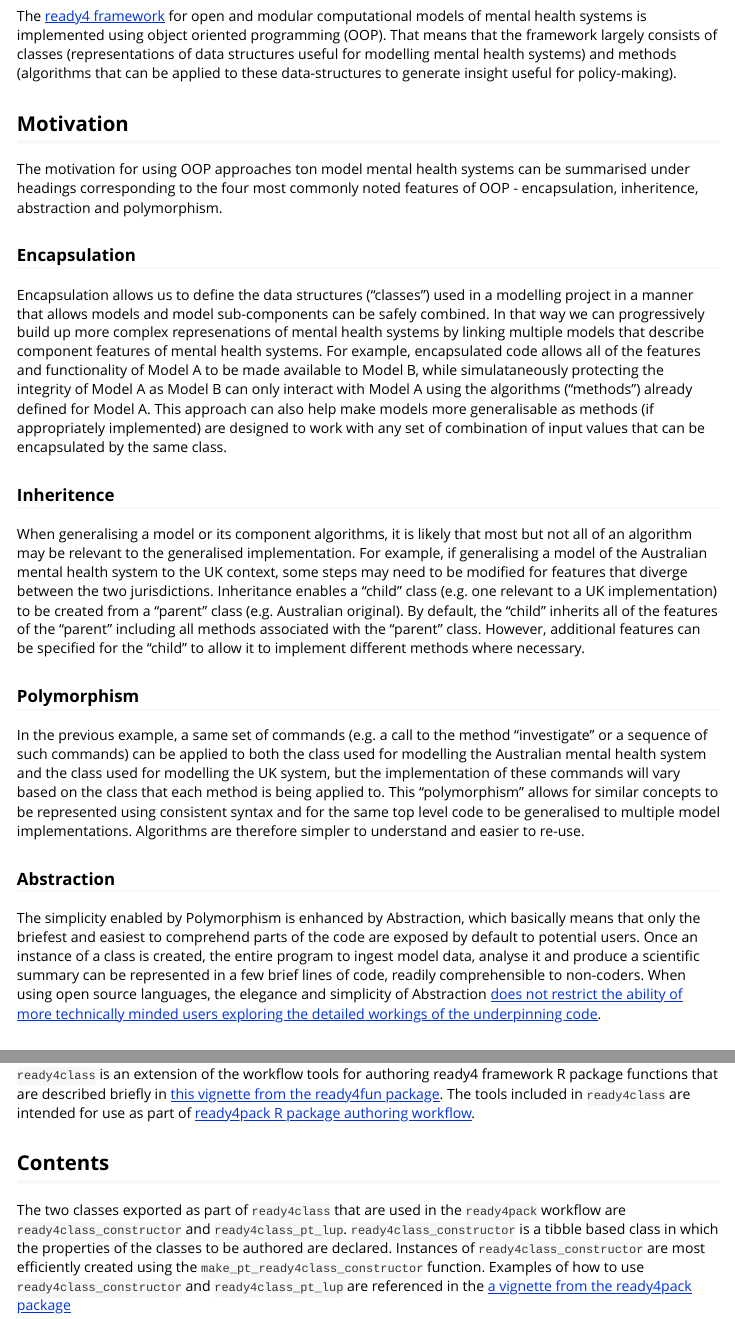
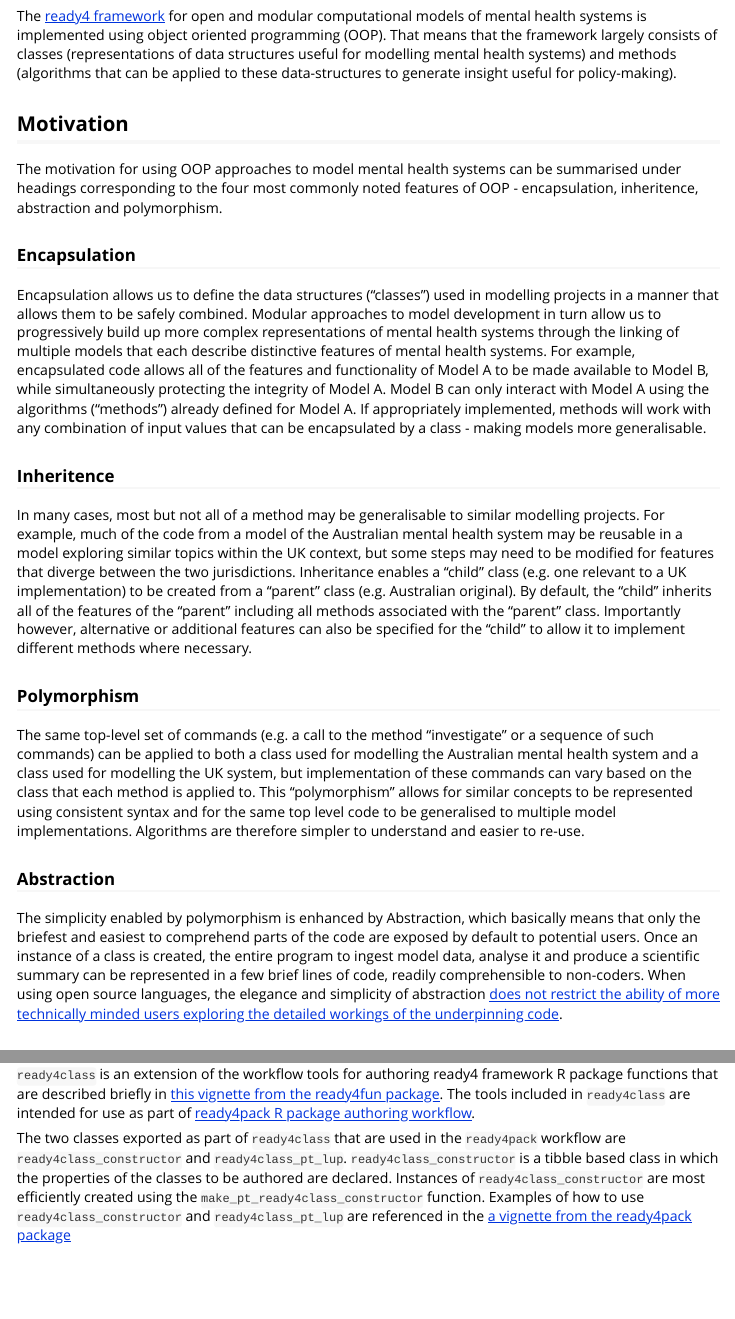
Before and after one commit to ready4-dev/ready4class, an R Markdown document (vignettes/V_01.Rmd): the page in a window 1100 px wide, from 200 px down, and a second part further down, joined at a grey line. Rendered offline with R 4.5, knitr and Pandoc, with nearby package versions; some code elsewhere in the file could not run offline; common packages that the code uses without loading them are loaded.

Commit message:
vignette edits

```diff
--- a/vignettes/V_01.Rmd
+++ b/vignettes/V_01.Rmd
@@ -24,19 +24,19 @@ The [ready4 framework](https://www.ready4-dev.com/) for open and modular computa
 
 ## Motivation
 
-The motivation for using OOP approaches ton model mental health systems can be summarised under headings corresponding to the four most commonly noted features of OOP - encapsulation, inheritence, abstraction and polymorphism.
+The motivation for using OOP approaches to model mental health systems can be summarised under headings corresponding to the four most commonly noted features of OOP - encapsulation, inheritence, abstraction and polymorphism.
 
 ### Encapsulation
-Encapsulation allows us to define the data structures (“classes”) used in a modelling project in a manner that allows models and model sub-components can be safely combined. In that way we can progressively build up more complex represenations of mental health systems by linking multiple models that describe component features of mental health systems. For example, encapsulated code allows all of the features and functionality of Model A to be made available to Model B, while simulataneously protecting the integrity of Model A as Model B can only interact with Model A using the algorithms (“methods”) already defined for Model A. This approach can also help make models more generalisable as methods (if appropriately implemented) are designed to work with any set of combination of input values that can be encapsulated by the same class.
+Encapsulation allows us to define the data structures (“classes”) used in modelling projects in a manner that allows them to be safely combined. Modular approaches to model development in turn allow us to progressively build up more complex representations of mental health systems through the linking of multiple models that each describe distinctive features of mental health systems. For example, encapsulated code allows all of the features and functionality of Model A to be made available to Model B, while simultaneously protecting the integrity of Model A. Model B can only interact with Model A using the algorithms (“methods”) already defined for Model A. If appropriately implemented, methods will work with any combination of input values that can be encapsulated by a class - making models more generalisable.
 
 ### Inheritence
-When generalising a model or its component algorithms, it is likely that most but not all of an algorithm may be relevant to the generalised implementation. For example, if generalising a model of the Australian mental health system to the UK context, some steps may need to be modified for features that diverge between the two jurisdictions. Inheritance enables a “child” class (e.g. one relevant to a UK implementation) to be created from a “parent” class (e.g. Australian original). By default, the “child” inherits all of the features of the “parent” including all methods associated with the “parent” class. However, additional features can be specified for the “child” to allow it to implement different methods where necessary.
+In many cases, most but not all of a method may be generalisable to similar modelling projects. For example, much of the code from a model of the Australian mental health system may be reusable in a model exploring similar topics within the UK context, but some steps may need to be modified for features that diverge between the two jurisdictions. Inheritance enables a “child” class (e.g. one relevant to a UK implementation) to be created from a “parent” class (e.g. Australian original). By default, the “child” inherits all of the features of the “parent” including all methods associated with the “parent” class. Importantly however, alternative or additional features can also be specified for the “child” to allow it to implement different methods where necessary.
 
 ### Polymorphism
-In the previous example, a same set of commands (e.g. a call to the method “investigate” or a sequence of such commands) can be applied to both the class used for modelling the Australian mental health system and the class used for modelling the UK system, but the implementation of these commands will vary based on the class that each method is being applied to. This “polymorphism” allows for similar concepts to be represented using consistent syntax and for the same top level code to be generalised to multiple model implementations. Algorithms are therefore simpler to understand and easier to re-use.
+The same top-level set of commands (e.g. a call to the method “investigate” or a sequence of such commands) can be applied to both a class used for modelling the Australian mental health system and a class used for modelling the UK system, but implementation of these commands can vary based on the class that each method is applied to. This “polymorphism” allows for similar concepts to be represented using consistent syntax and for the same top level code to be generalised to multiple model implementations. Algorithms are therefore simpler to understand and easier to re-use.
 
 ### Abstraction
-The simplicity enabled by Polymorphism is enhanced by Abstraction, which basically means that only the briefest and easiest to comprehend parts of the code are exposed by default to potential users. Once an instance of a class is created, the entire program to ingest model data, analyse it and produce a scientific summary can be represented in a few brief lines of code, readily comprehensible to non-coders. When using open source languages, the elegance and simplicity of Abstraction [does not restrict the ability of more technically minded users exploring the detailed workings of the underpinning code](https://ready4-dev.github.io/ready4fun/articles/V_01.html).
+The simplicity enabled by polymorphism is enhanced by Abstraction, which basically means that only the briefest and easiest to comprehend parts of the code are exposed by default to potential users. Once an instance of a class is created, the entire program to ingest model data, analyse it and produce a scientific summary can be represented in a few brief lines of code, readily comprehensible to non-coders. When using open source languages, the elegance and simplicity of abstraction [does not restrict the ability of more technically minded users exploring the detailed workings of the underpinning code](https://ready4-dev.github.io/ready4fun/articles/V_01.html).
 
 ## Implementing OOP in the ready4 framework
 There are numerous existing third party R packages (`devtools`, `methods` and others) that are useful for authoring and documenting classes and methods. The tools contained in these packages present developers with a great degree of flexibility in how to approach object oriented programming within R. However, the more developers exercise this flexibility, the less standardised the output.  `ready4class` has been developed to help ensure that developers extending the `ready4 framework` apply consistent naming, representation and documenting conventions when authoring classes and methods for R packages.
@@ -44,8 +44,6 @@ There are numerous existing third party R packages (`devtools`, `methods` and ot
 ## Workflow
 
 `ready4class` is an extension of the workflow tools for authoring ready4 framework R package functions that are described briefly in [this vignette from the ready4fun package](https://ready4-dev.github.io/ready4fun/articles/V_01.html). The tools included in `ready4class` are intended for use as part of [ready4pack R package authoring workflow](https://ready4-dev.github.io/ready4pack/articles/V_01.html).
-
-## Contents
 
 The two classes exported as part of `ready4class` that are used in the `ready4pack` workflow are `ready4class_constructor` and `ready4class_pt_lup`. `ready4class_constructor` is a tibble based class in which the properties of the classes to be authored are declared. Instances of `ready4class_constructor` are most efficiently created using the `make_pt_ready4class_constructor` function. Examples of how to use `ready4class_constructor` and `ready4class_pt_lup` are referenced in the [a vignette from the ready4pack package](https://ready4-dev.github.io/ready4pack/articles/V_01.html)
 
```
